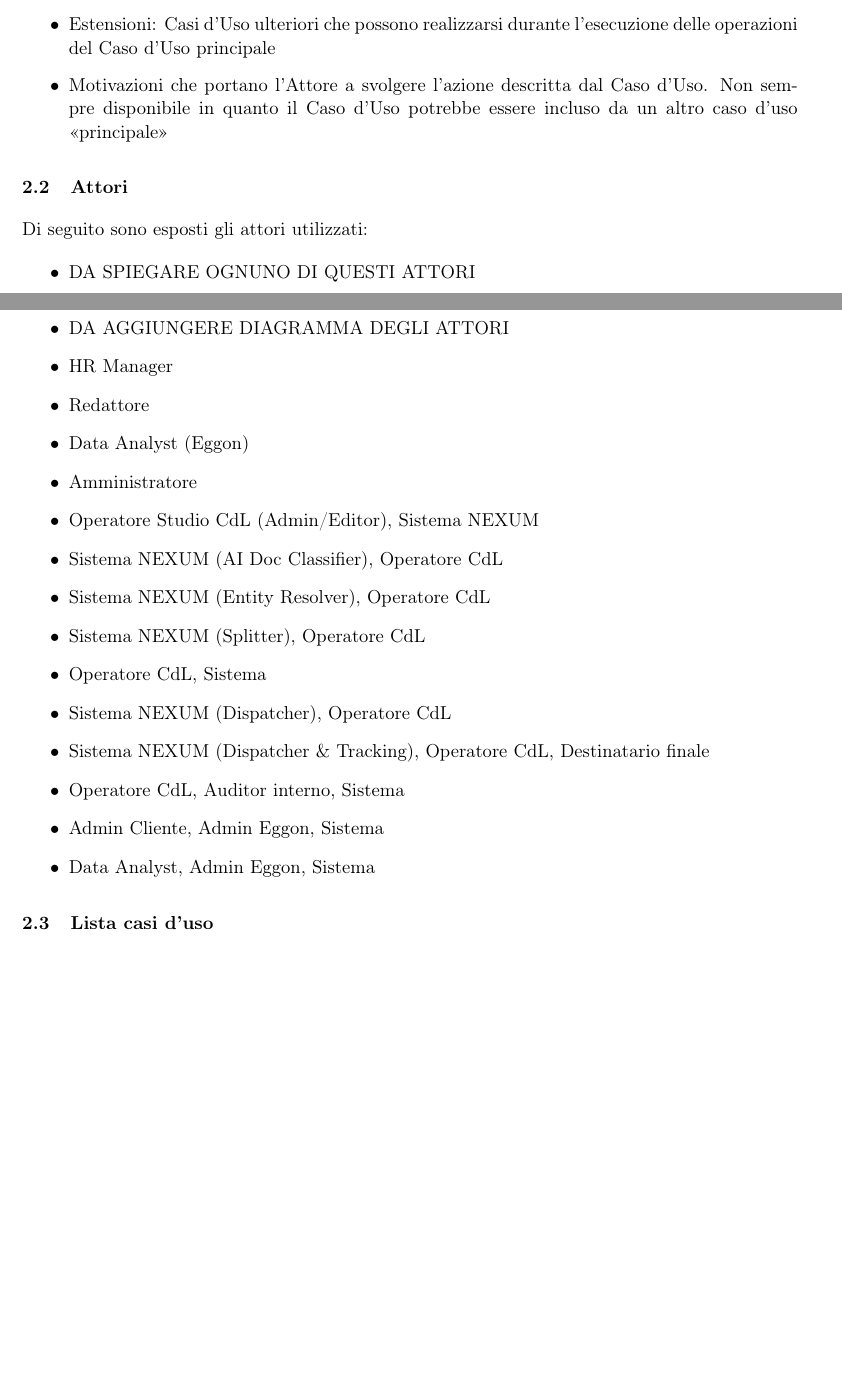
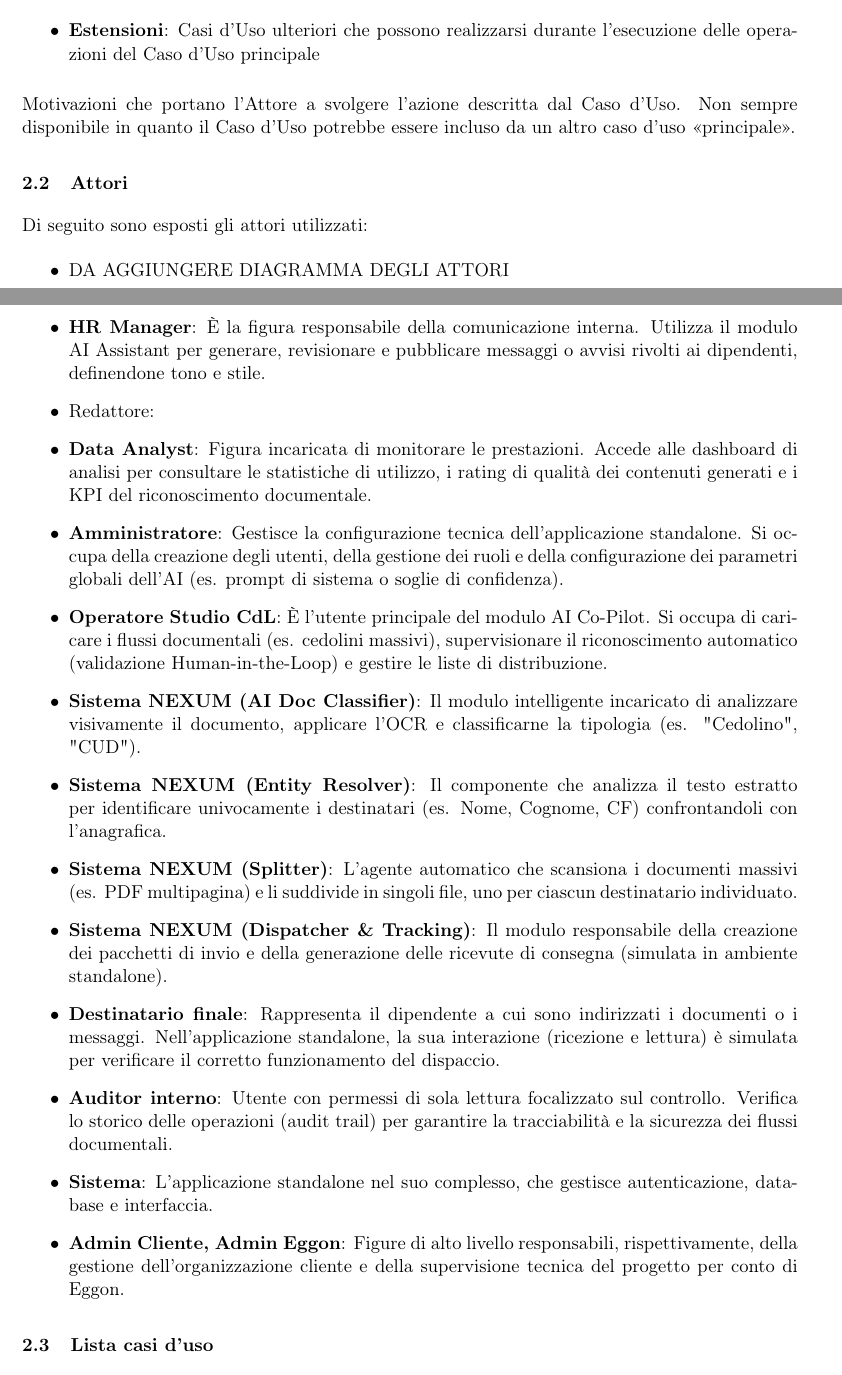
Before and after one commit to BugBustersUnipd/DocumentazioneSWE, a LaTeX document (RTB/ANALISI DEI REQUISITI/analisi_dei_requisiti.tex): two parts of pages 8 and 9 of 26, joined at a grey line, cut so that both start at the same text, the shorter picture padded with empty space. Compiled offline with pdfLaTeX.

Commit message:
Sistemazione attori

```diff
--- a/RTB/ANALISI DEI REQUISITI/analisi_dei_requisiti.tex
+++ b/RTB/ANALISI DEI REQUISITI/analisi_dei_requisiti.tex
@@ -355,31 +355,29 @@
     il Caso d’Uso attualmente descritto
-    \item Estensioni: Casi d’Uso ulteriori che possono realizzarsi durante
+    \item \textbf{Estensioni}: Casi d’Uso ulteriori che possono realizzarsi durante
     l’esecuzione delle operazioni del Caso d’Uso principale
-    \item Motivazioni che portano l’Attore a svolgere l’azione descritta
-    dal Caso d’Uso. Non sempre disponibile in quanto il Caso
-    d’Uso potrebbe essere incluso da un altro caso d’uso
-    «principale»
+
 \end{itemize}
+Motivazioni che portano l’Attore a svolgere l’azione descritta
+dal Caso d’Uso. Non sempre disponibile in quanto il Caso
+d’Uso potrebbe essere incluso da un altro caso d’uso «principale».
 
 \subsection{Attori}
 Di seguito sono esposti gli attori utilizzati:
 \begin{itemize}
-    \item DA SPIEGARE OGNUNO DI QUESTI ATTORI
     \item DA AGGIUNGERE DIAGRAMMA DEGLI ATTORI
-    \item HR Manager
-    \item Redattore
-    \item Data Analyst (Eggon)
-    \item Amministratore
-    \item Operatore Studio CdL (Admin/Editor), Sistema NEXUM
-    \item Sistema NEXUM (AI Doc Classifier), Operatore CdL
-    \item Sistema NEXUM (Entity Resolver), Operatore CdL
-    \item Sistema NEXUM (Splitter), Operatore CdL
-    \item Operatore CdL, Sistema
-    \item Sistema NEXUM (Dispatcher), Operatore CdL
-    \item Sistema NEXUM (Dispatcher \& Tracking), Operatore CdL, Destinatario finale
-    \item Operatore CdL, Auditor interno, Sistema
-    \item Admin Cliente, Admin Eggon, Sistema
-    \item Data Analyst, Admin Eggon, Sistema
+    \item \textbf{HR Manager}: È la figura responsabile della comunicazione interna. Utilizza il modulo AI Assistant per generare, revisionare e pubblicare messaggi o avvisi rivolti ai dipendenti, definendone tono e stile.
+    \item Redattore:
+    \item \textbf{Data Analyst}: Figura incaricata di monitorare le prestazioni. Accede alle dashboard di analisi per consultare le statistiche di utilizzo, i rating di qualità dei contenuti generati e i KPI del riconoscimento documentale.
+    \item \textbf{Amministratore}: Gestisce la configurazione tecnica dell'applicazione standalone. Si occupa della creazione degli utenti, della gestione dei ruoli e della configurazione dei parametri globali dell'AI (es. prompt di sistema o soglie di confidenza).
+    \item \textbf{Operatore Studio CdL}: È l'utente principale del modulo AI Co-Pilot. Si occupa di caricare i flussi documentali (es. cedolini massivi), supervisionare il riconoscimento automatico (validazione Human-in-the-Loop) e gestire le liste di distribuzione.
+    \item \textbf{Sistema NEXUM (AI Doc Classifier)}: Il modulo intelligente incaricato di analizzare visivamente il documento, applicare l'OCR e classificarne la tipologia (es. "Cedolino", "CUD").
+    \item \textbf{Sistema NEXUM (Entity Resolver)}: Il componente che analizza il testo estratto per identificare univocamente i destinatari (es. Nome, Cognome, CF) confrontandoli con l'anagrafica.
+    \item \textbf{Sistema NEXUM (Splitter)}: L'agente automatico che scansiona i documenti massivi (es. PDF multipagina) e li suddivide in singoli file, uno per ciascun destinatario individuato.
+    \item \textbf{Sistema NEXUM (Dispatcher \& Tracking)}: Il modulo responsabile della creazione dei pacchetti di invio e della generazione delle ricevute di consegna (simulata in ambiente standalone).
+    \item \textbf{Destinatario finale}: Rappresenta il dipendente a cui sono indirizzati i documenti o i messaggi. Nell'applicazione standalone, la sua interazione (ricezione e lettura) è simulata per verificare il corretto funzionamento del dispaccio.
+    \item \textbf{Auditor interno}: Utente con permessi di sola lettura focalizzato sul controllo. Verifica lo storico delle operazioni (audit trail) per garantire la tracciabilità e la sicurezza dei flussi documentali.
+    \item \textbf{Sistema}: L'applicazione standalone nel suo complesso, che gestisce autenticazione, database e interfaccia.
+    \item \textbf{Admin Cliente, Admin Eggon}: Figure di alto livello responsabili, rispettivamente, della gestione dell'organizzazione cliente e della supervisione tecnica del progetto per conto di Eggon.
 \end{itemize}
 
 
```
Also changed, not shown: RTB/ANALISI DEI REQUISITI/analisi_dei_requisiti.pdf, RTB/ANALISI DEI REQUISITI/analisi_dei_requisiti.tex (12 more changed lines).
